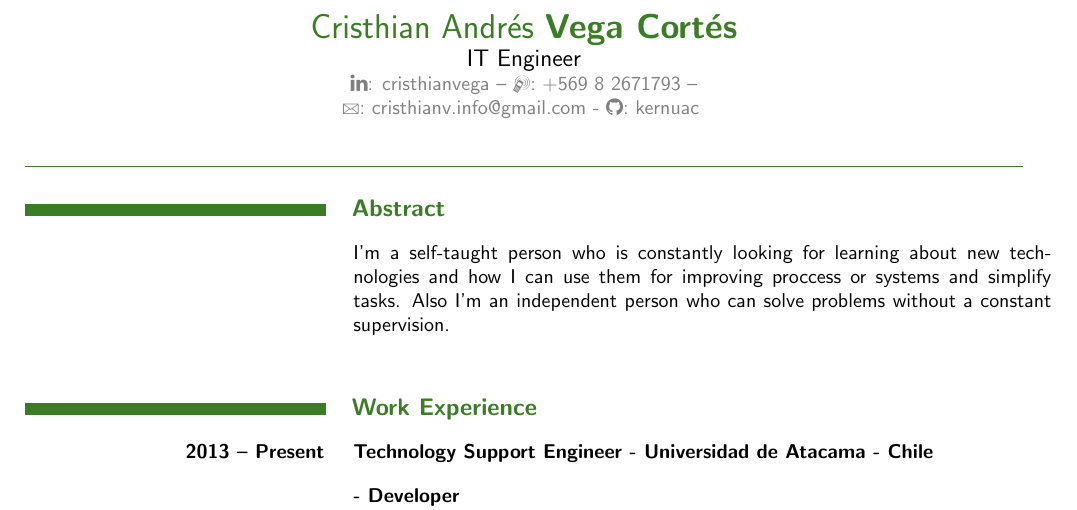
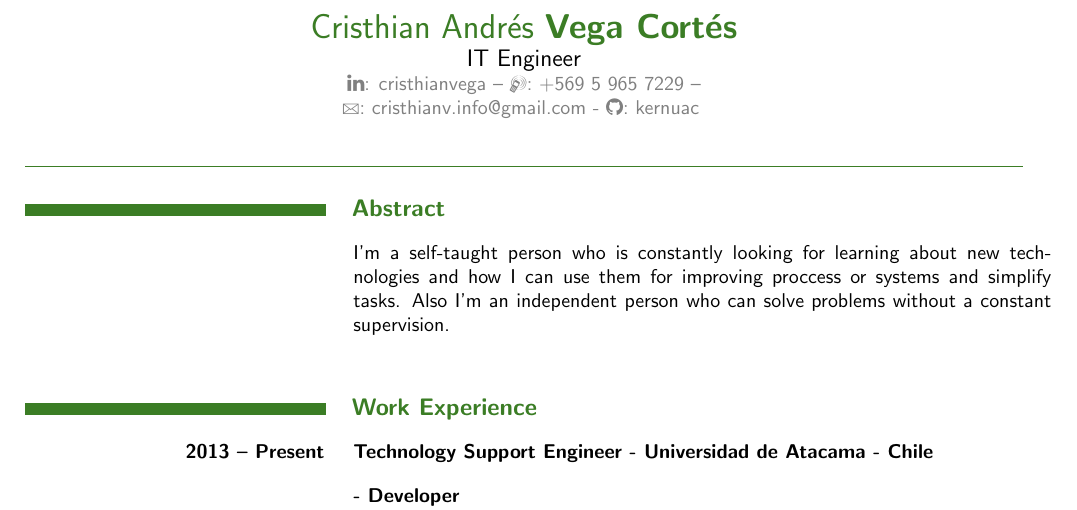
Before and after one commit to kernuac/cv, a LaTeX CV (CvCristhianVegaCortesEng.tex): part of page 1 of 2, cut so that both start at the same text. Compiled offline with pdfLaTeX.

Commit message:
updated mobile phone

```diff
--- a/CvCristhianVegaCortesEng.tex
+++ b/CvCristhianVegaCortesEng.tex
@@ -4,7 +4,7 @@
     \begin{header}
         \name{Cristhian Andr\'es}{Vega Cort\'es}\\
         \major{IT Engineer}\\
-        \contact{\faLinkedin : \href{http://www.linkedin.com/in/cristhianvega}{cristhianvega}}{\Mobilefone : +569 8 2671793}{\Letter : cristhianv.info@gmail.com - \faGithub : \href{http://github.com/kernuac}{kernuac}}
+        \contact{\faLinkedin : \href{http://www.linkedin.com/in/cristhianvega}{cristhianvega}}{\Mobilefone : +569 5 965 7229}{\Letter : cristhianv.info@gmail.com - \faGithub : \href{http://github.com/kernuac}{kernuac}}
     \end{header}
 
     \section*{Abstract}
```
Also changed, not shown: CvCristhianVegaCortesSpa.tex (+1 -1 lines), CvCristhianVegaCortesEng.pdf, CvCristhianVegaCortesSpa.pdf.
